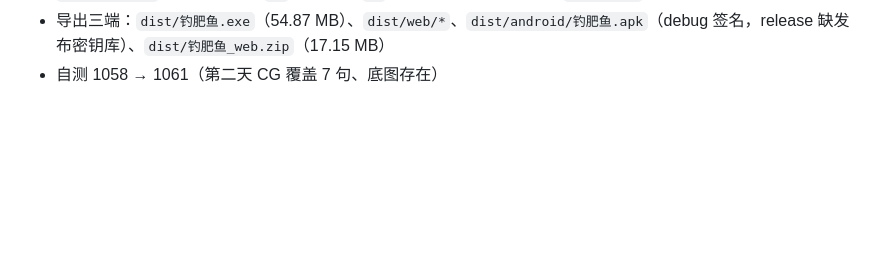
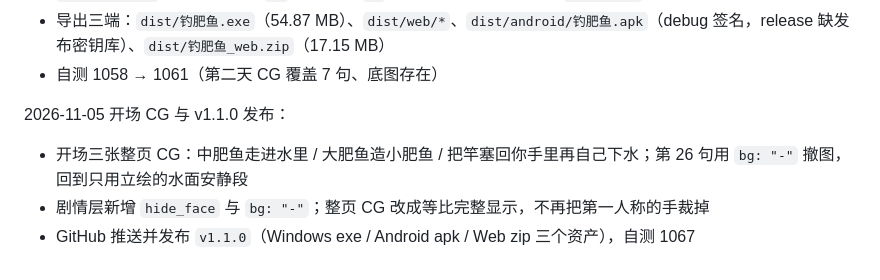
Before and after one commit to yes-a-hit/Fishing-the-fat-fish, a Markdown page: docs/TODO.md, the part around the change. Drawn GitHub-style; blank space fills up the shorter version.

```diff
--- a/docs/TODO.md
+++ b/docs/TODO.md
@@ -141,3 +141,9 @@
 - `StoryOverlay` 支持「整段没 `bg` 时由页级 `bg` 建底图」，并新增页字段 `hide_face`
 - 导出三端：`dist/钓肥鱼.exe`（54.87 MB）、`dist/web/*`、`dist/android/钓肥鱼.apk`（debug 签名，release 缺发布密钥库）、`dist/钓肥鱼_web.zip`（17.15 MB）
 - 自测 1058 → 1061（第二天 CG 覆盖 7 句、底图存在）
+
+2026-11-05 开场 CG 与 v1.1.0 发布：
+
+- 开场三张整页 CG：中肥鱼走进水里 / 大肥鱼造小肥鱼 / 把竿塞回你手里再自己下水；第 26 句用 `bg: "-"` 撤图，回到只用立绘的水面安静段
+- 剧情层新增 `hide_face` 与 `bg: "-"`；整页 CG 改成等比完整显示，不再把第一人称的手裁掉
+- GitHub 推送并发布 `v1.1.0`（Windows exe / Android apk / Web zip 三个资产），自测 1067
```
Also changed, not shown: docs/architecture.md (+6 -0 lines).
